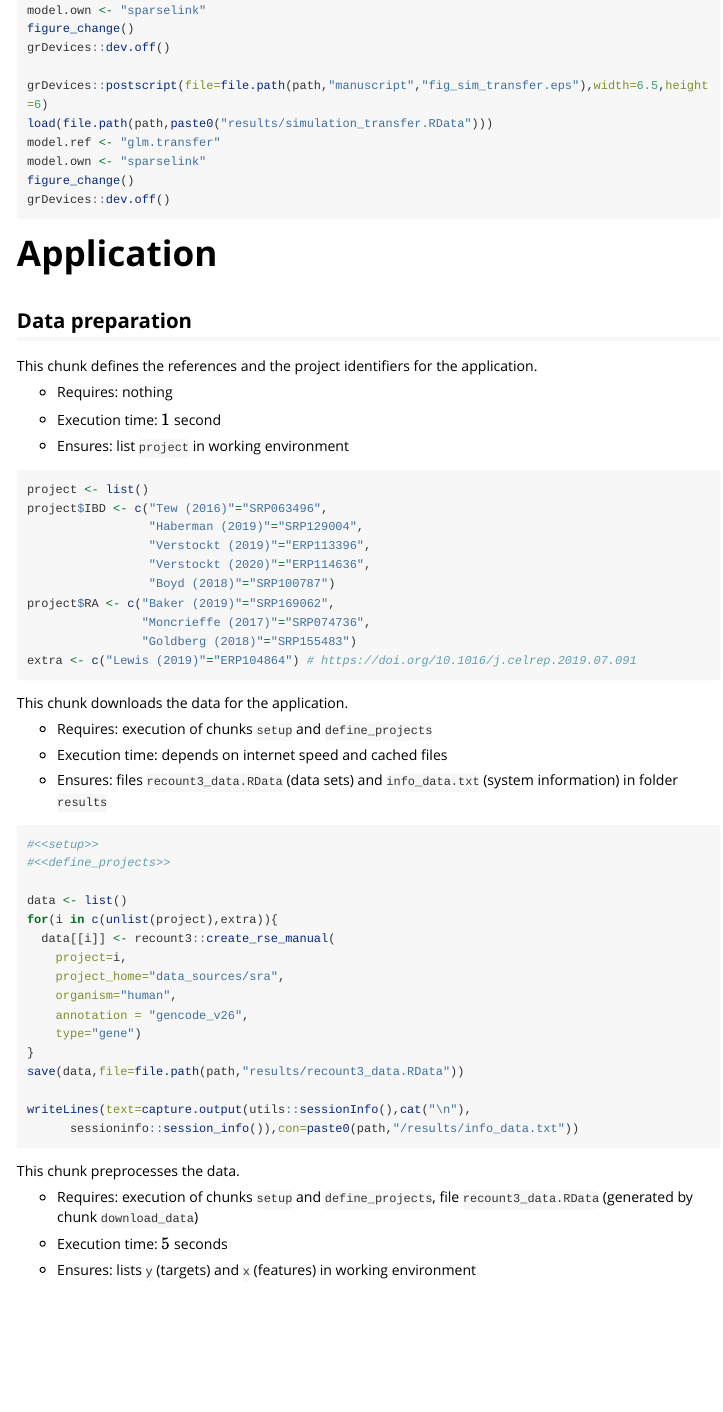
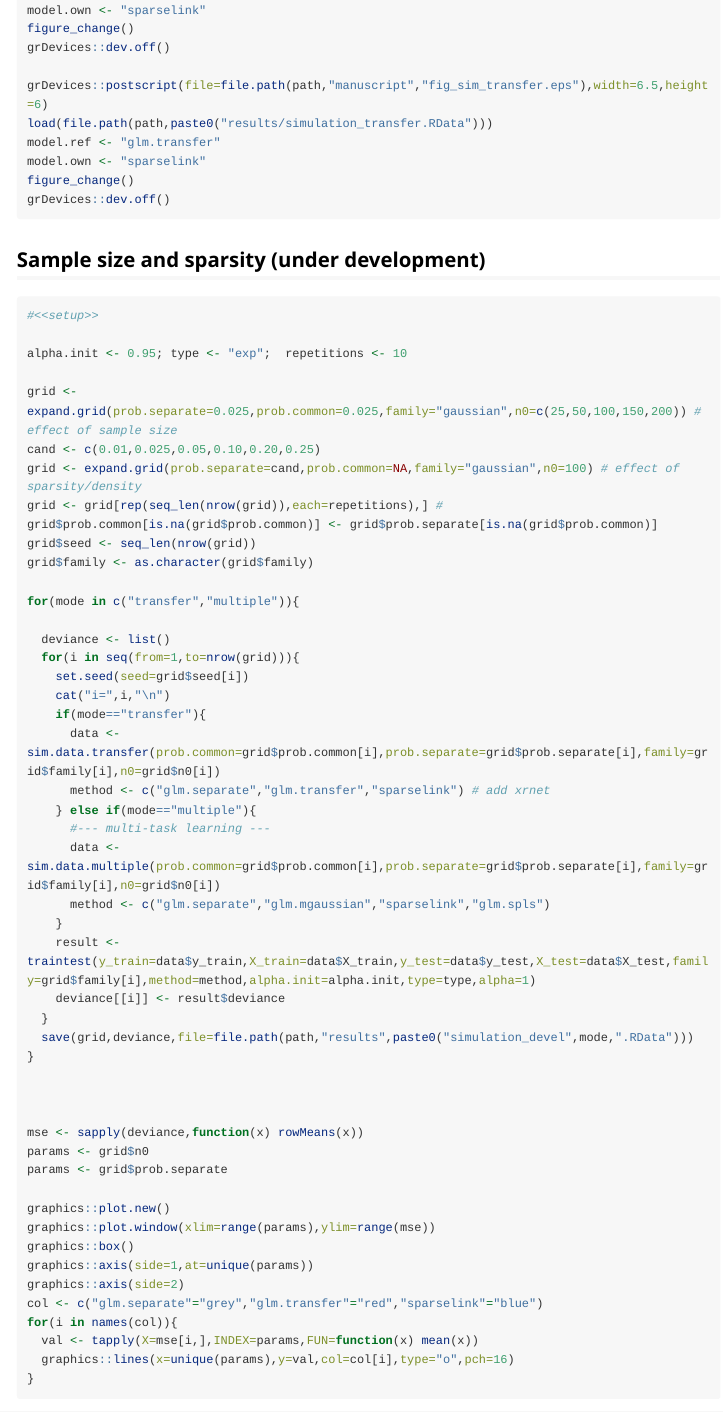
Before and after one commit to rauschenberger/sparselink, an R Markdown document (vignettes/analysis.Rmd): the page in a window 1100 px wide, from 5000 px down. Rendered offline with R 4.5, knitr and Pandoc, with nearby package versions; long lines of code are wrapped.

Commit message:
draft devel sim

````diff
--- a/vignettes/analysis.Rmd
+++ b/vignettes/analysis.Rmd
@@ -225,6 +225,61 @@ model.ref <- "glm.transfer"
 model.own <- "sparselink"
 figure_change()
 grDevices::dev.off()
+```
+
+## Sample size and sparsity (under development)
+
+```{r sim_devel,eval=FALSE}
+#<<setup>>
+
+alpha.init <- 0.95; type <- "exp";  repetitions <- 10
+
+grid <- expand.grid(prob.separate=0.025,prob.common=0.025,family="gaussian",n0=c(25,50,100,150,200)) # effect of sample size
+cand <- c(0.01,0.025,0.05,0.10,0.20,0.25)
+grid <- expand.grid(prob.separate=cand,prob.common=NA,family="gaussian",n0=100) # effect of sparsity/density
+grid <- grid[rep(seq_len(nrow(grid)),each=repetitions),] #
+grid$prob.common[is.na(grid$prob.common)] <- grid$prob.separate[is.na(grid$prob.common)]
+grid$seed <- seq_len(nrow(grid))
+grid$family <- as.character(grid$family)
+
+for(mode in c("transfer","multiple")){
+
+  deviance <- list()
+  for(i in seq(from=1,to=nrow(grid))){
+    set.seed(seed=grid$seed[i])
+    cat("i=",i,"\n")
+    if(mode=="transfer"){
+      data <- sim.data.transfer(prob.common=grid$prob.common[i],prob.separate=grid$prob.separate[i],family=grid$family[i],n0=grid$n0[i])
+      method <- c("glm.separate","glm.transfer","sparselink") # add xrnet
+    } else if(mode=="multiple"){
+      #--- multi-task learning ---
+      data <- sim.data.multiple(prob.common=grid$prob.common[i],prob.separate=grid$prob.separate[i],family=grid$family[i],n0=grid$n0[i])
+      method <- c("glm.separate","glm.mgaussian","sparselink","glm.spls")
+    }
+    result <- traintest(y_train=data$y_train,X_train=data$X_train,y_test=data$y_test,X_test=data$X_test,family=grid$family[i],method=method,alpha.init=alpha.init,type=type,alpha=1)
+    deviance[[i]] <- result$deviance
+  }
+  save(grid,deviance,file=file.path(path,"results",paste0("simulation_devel",mode,".RData")))
+}
+
+
+
+mse <- sapply(deviance,function(x) rowMeans(x))
+params <- grid$n0
+params <- grid$prob.separate
+
+graphics::plot.new()
+graphics::plot.window(xlim=range(params),ylim=range(mse))
+graphics::box()
+graphics::axis(side=1,at=unique(params))
+graphics::axis(side=2)
+col <- c("glm.separate"="grey","glm.transfer"="red","sparselink"="blue")
+for(i in names(col)){
+  val <- tapply(X=mse[i,],INDEX=params,FUN=function(x) mean(x))
+  graphics::lines(x=unique(params),y=val,col=col[i],type="o",pch=16)
+}
+
+
 ```
 
 # Application
````
